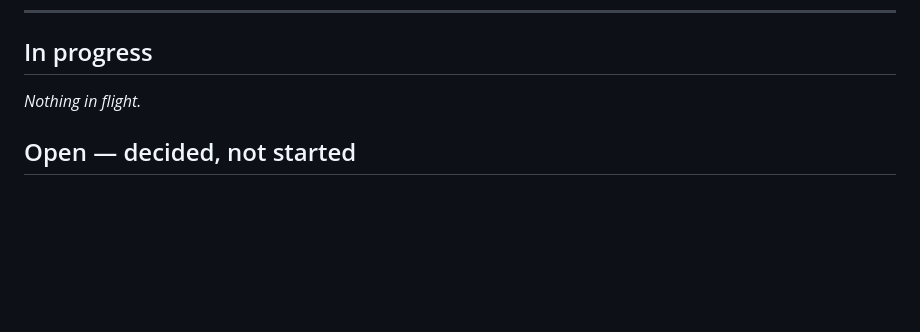
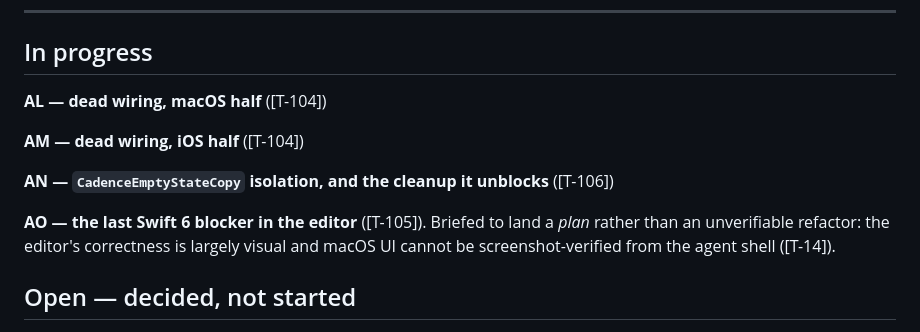
Before and after one commit to WilliamWeihaoran/cadence, a Markdown page: docs/TODO.md, the part around the change. Drawn GitHub-style; blank space fills up the shorter version.

Commit message:
Task list: four agents out on the leftovers
Scheduled check-in found no interrupted work — clean tree, in sync, nothing in
flight. T-104 is split macOS/iOS so the two halves cannot collide.

T-105 is briefed unusually: a plan is an acceptable outcome. The editor is a
risk hotspot whose correctness is mostly visual, and macOS UI cannot be
screenshot-verified from here, so landing a refactor nobody can check would be
worse than not landing one.

Co-Authored-By: Claude Opus 5 <noreply@anthropic.com>

```diff
--- a/docs/TODO.md
+++ b/docs/TODO.md
@@ -29,7 +29,15 @@ two. The three-pane floor of 1022pt that this note used to cite is gone with the
 
 ## In progress
 
-_Nothing in flight._
+**AL — dead wiring, macOS half** ([T-104])
+
+**AM — dead wiring, iOS half** ([T-104])
+
+**AN — `CadenceEmptyStateCopy` isolation, and the cleanup it unblocks** ([T-106])
+
+**AO — the last Swift 6 blocker in the editor** ([T-105]). Briefed to land a *plan* rather than an
+unverifiable refactor: the editor's correctness is largely visual and macOS UI cannot be
+screenshot-verified from the agent shell ([T-14]).
 
 ## Open — decided, not started
 
```
